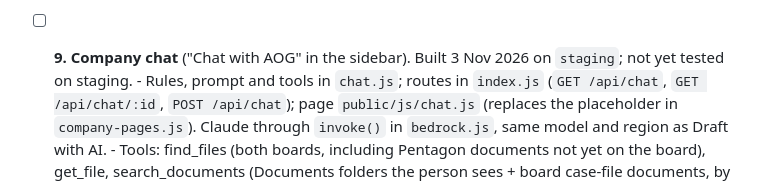
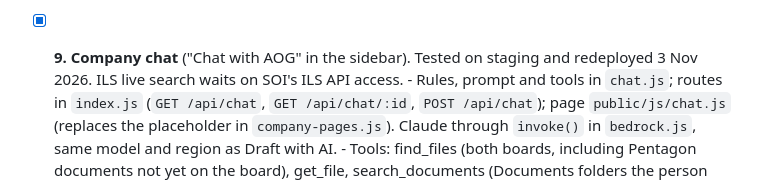
Before and after one commit to adminsoi/soi-tracker, a Markdown page: ROADMAP.md, the part around the change. GitHub-like rendering.

Commit message:
Roadmap: Phase 9 live
Co-Authored-By: Claude Opus 5.5 <noreply@anthropic.com>

```diff
--- a/ROADMAP.md
+++ b/ROADMAP.md
@@ -489,8 +489,9 @@ Mentions of You, and files created automatically from Pentagon.
         Both count in the sidebar badges.
       - The sidebar item and page title say "Chat with AOG"; the page
         itself is unchanged until Phase 9.
-- [ ] **9. Company chat** ("Chat with AOG" in the sidebar).
-      Built 3 Nov 2026 on `staging`; not yet tested on staging.
+- [x] **9. Company chat** ("Chat with AOG" in the sidebar).
+      Tested on staging and redeployed 3 Nov 2026. ILS live search waits
+      on SOI's ILS API access.
       - Rules, prompt and tools in `chat.js`; routes in `index.js`
         (`GET /api/chat`, `GET /api/chat/:id`, `POST /api/chat`); page
         `public/js/chat.js` (replaces the placeholder in
```
